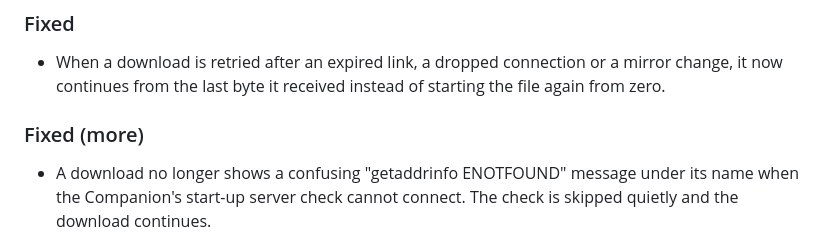
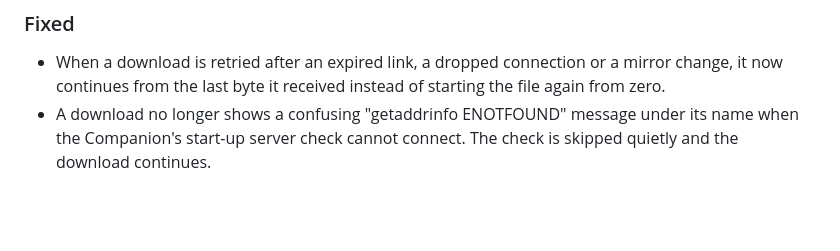
Before and after one commit to Nildyanna/armgddn-downloader, a Markdown page: CHANGELOG.md, the part around the change. GitHub-like rendering; blank space fills up the shorter version.

Commit message:
Changelog: tidy 5.6.0 Fixed list
Co-Authored-By: Claude Sonnet 5.5 <noreply@anthropic.com>

```diff
--- a/CHANGELOG.md
+++ b/CHANGELOG.md
@@ -13,8 +13,6 @@ and this project adheres to [Semantic Versioning](https://semver.org/spec/v2.0.0
 
 ### Fixed
 - When a download is retried after an expired link, a dropped connection or a mirror change, it now continues from the last byte it received instead of starting the file again from zero.
-
-### Fixed (more)
 - A download no longer shows a confusing "getaddrinfo ENOTFOUND" message under its name when the Companion's start-up server check cannot connect. The check is skipped quietly and the download continues.
 
 ### Added
```
